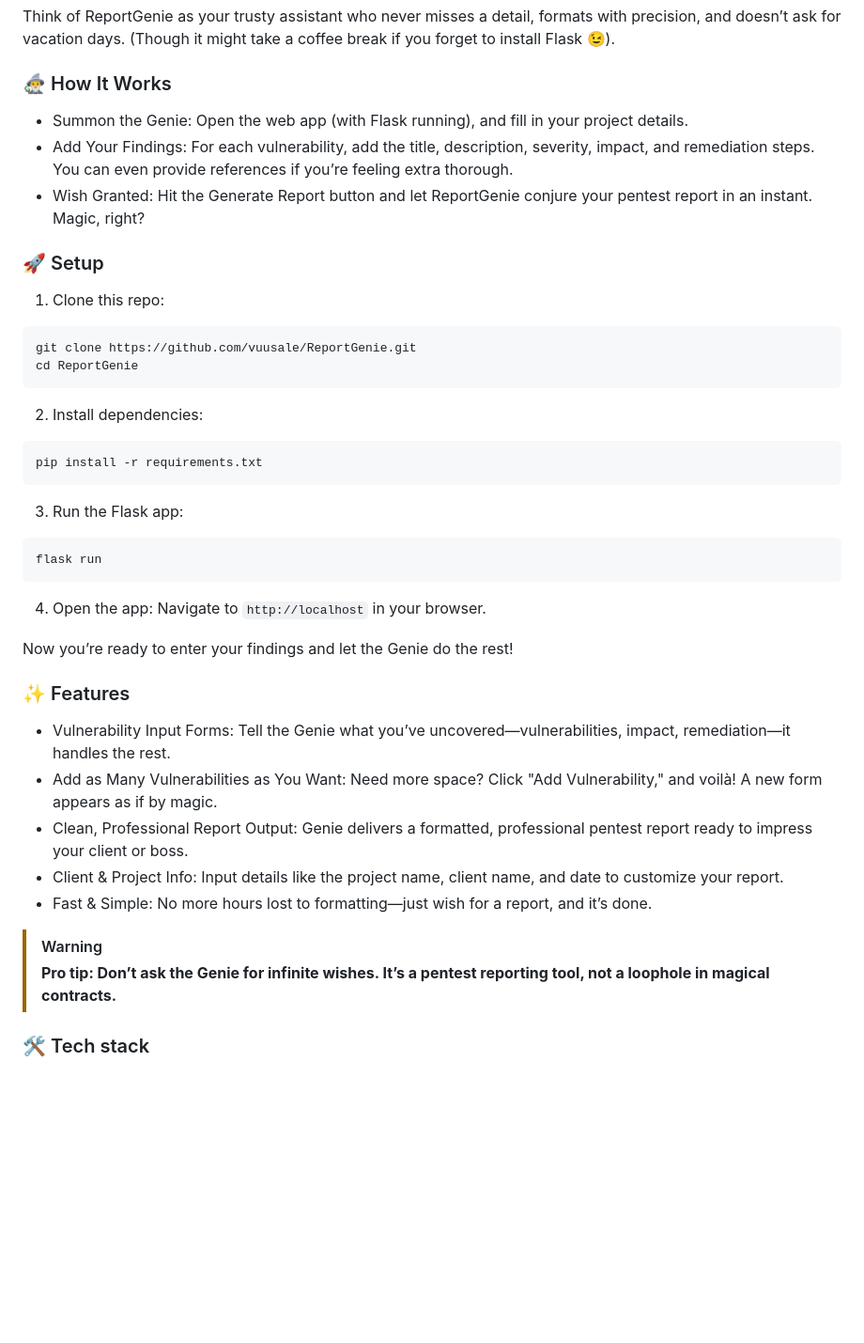
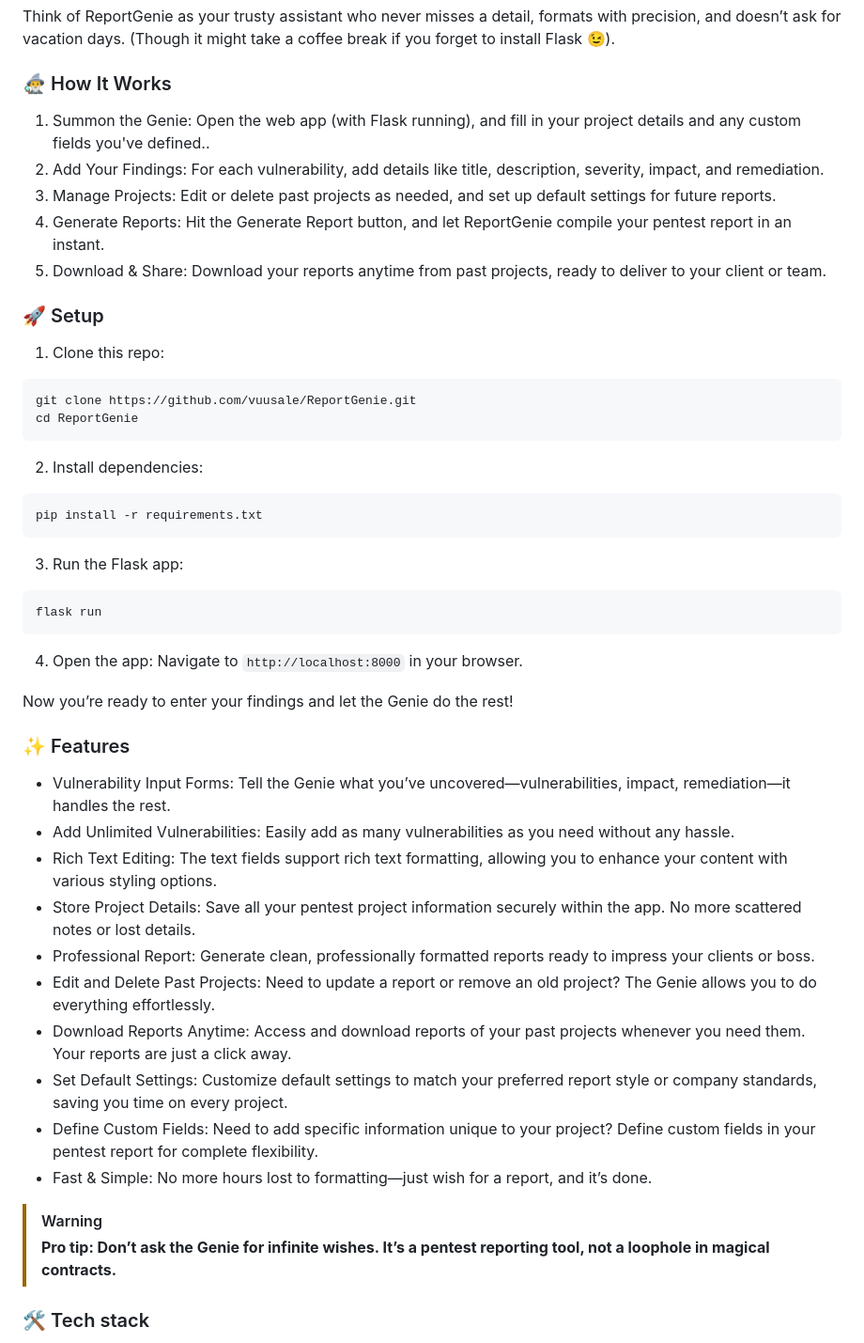
Before and after one commit to vuusale/ReportGenie, a Markdown page: README.md, the part around one of its changes. Shown at 94% size. Rendered like a GitHub page; blank space fills up the shorter version.

````diff
--- a/README.md
+++ b/README.md
@@ -14,14 +14,15 @@ Think of ReportGenie as your trusty assistant who never misses a detail, formats
 
 ### 🧙‍♂️ How It Works
 
-- Summon the Genie: Open the web app (with Flask running), and fill in your project details.
-- Add Your Findings: For each vulnerability, add the title, description, severity, impact, and remediation steps. You can even provide references if you’re feeling extra thorough.
-- Wish Granted: Hit the Generate Report button and let ReportGenie conjure your pentest report in an instant. Magic, right?
+1. Summon the Genie: Open the web app (with Flask running), and fill in your project details and any custom fields you've defined..
+2. Add Your Findings: For each vulnerability, add details like title, description, severity, impact, and remediation.
+4. Manage Projects: Edit or delete past projects as needed, and set up default settings for future reports.
+5. Generate Reports: Hit the Generate Report button, and let ReportGenie compile your pentest report in an instant.
+6. Download & Share: Download your reports anytime from past projects, ready to deliver to your client or team.
 
 ### 🚀 Setup
 
 1. Clone this repo:
-
 ```bash
 git clone https://github.com/vuusale/ReportGenie.git
 cd ReportGenie
@@ -34,22 +35,25 @@ pip install -r requirements.txt
 ```bash
 flask run
 ```
-4. Open the app: Navigate to `http://localhost` in your browser.
+4. Open the app: Navigate to `http://localhost:8000` in your browser.
 
 Now you’re ready to enter your findings and let the Genie do the rest!
 
 ### ✨ Features
 
 - Vulnerability Input Forms: Tell the Genie what you’ve uncovered—vulnerabilities, impact, remediation—it handles the rest.
-- Add as Many Vulnerabilities as You Want: Need more space? Click "Add Vulnerability," and voilà! A new form appears as if by magic.
-- Clean, Professional Report Output: Genie delivers a formatted, professional pentest report ready to impress your client or boss.
-- Client & Project Info: Input details like the project name, client name, and date to customize your report.
+- Add Unlimited Vulnerabilities: Easily add as many vulnerabilities as you need without any hassle.
+- Rich Text Editing: The text fields support rich text formatting, allowing you to enhance your content with various styling options.
+- Store Project Details: Save all your pentest project information securely within the app. No more scattered notes or lost details.
+- Professional Report: Generate clean, professionally formatted reports ready to impress your clients or boss.
+- Edit and Delete Past Projects: Need to update a report or remove an old project? The Genie allows you to do everything effortlessly.
+- Download Reports Anytime: Access and download reports of your past projects whenever you need them. Your reports are just a click away.
+- Set Default Settings: Customize default settings to match your preferred report style or company standards, saving you time on every project.
+- Define Custom Fields: Need to add specific information unique to your project? Define custom fields in your pentest report for complete flexibility.
 - Fast & Simple: No more hours lost to formatting—just wish for a report, and it’s done.
-
 
 > [!WARNING]
 > **Pro tip: Don’t ask the Genie for infinite wishes. It’s a pentest reporting tool, not a loophole in magical contracts.**
-
 
 ### 🛠️ Tech stack
 
````
Also changed, not shown: other parts of README.md (+5 -12 lines).
